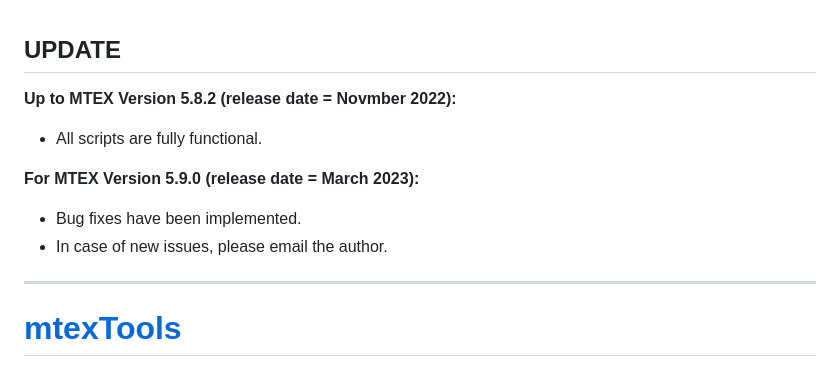
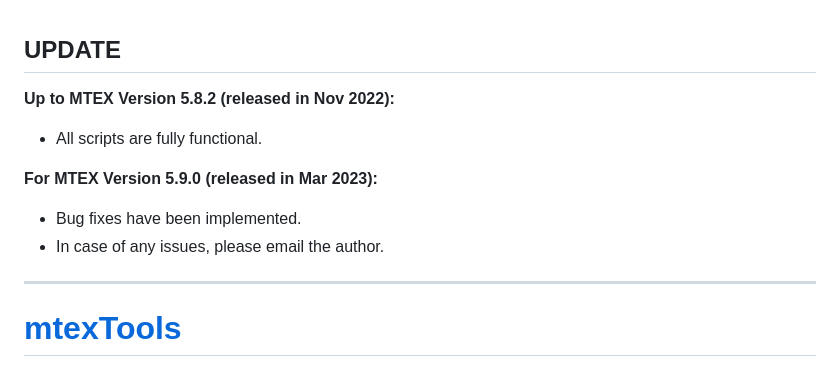
Before and after one commit to AzdiarGazder/mtexTools, a Markdown page: README.md, the part around the change. Drawn GitHub-style.

```diff
--- a/README.md
+++ b/README.md
@@ -1,11 +1,14 @@
 ## UPDATE
 
-**Up to MTEX Version 5.8.2 (release date = Novmber 2022):**
+**Up to MTEX Version 5.8.2 (released in Nov 2022):**
 - All scripts are fully functional.
 
-**For MTEX Version 5.9.0 (release date = March 2023):**
+
+**For MTEX Version 5.9.0 (released in Mar 2023):**
 - Bug fixes have been implemented.
-- In case of new issues, please email the author.
+- In case of any issues, please email the author.
+
+
 
 ---
 
```
